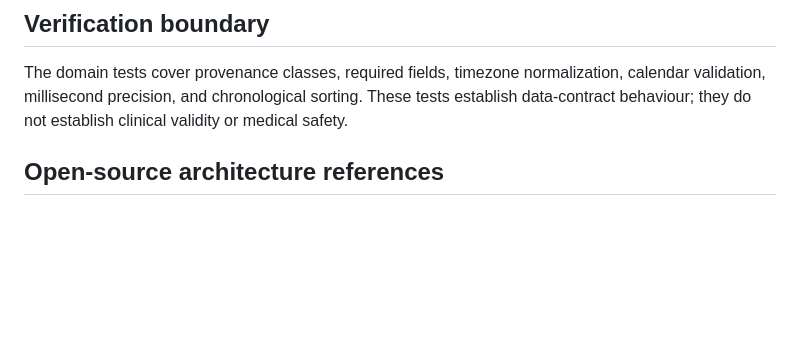
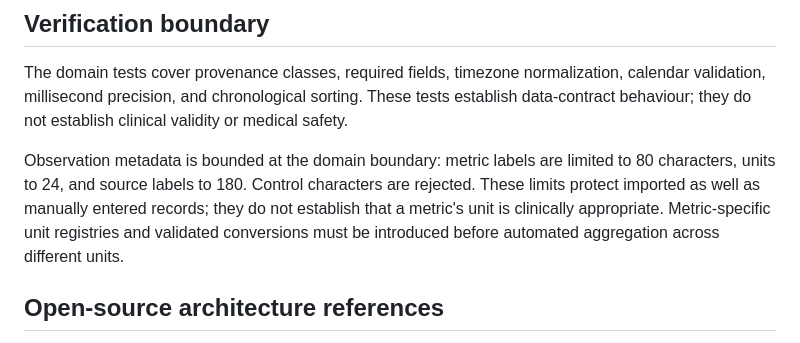
Before and after one commit to Ternence-Dai/Human-Digital-Twin-Health, a Markdown page: docs/DOMAIN_CORE.md, the part around the change. GitHub-like rendering; blank space fills up the shorter version.

Commit message:
Document health observation metadata limits and unit-safety boundary

```diff
--- a/docs/DOMAIN_CORE.md
+++ b/docs/DOMAIN_CORE.md
@@ -39,6 +39,10 @@ Accepted timestamps are normalized to canonical UTC ISO strings. Impossible cale
 
 The domain tests cover provenance classes, required fields, timezone normalization, calendar validation, millisecond precision, and chronological sorting. These tests establish data-contract behaviour; they do not establish clinical validity or medical safety.
 
+
+
+Observation metadata is bounded at the domain boundary: metric labels are limited to 80 characters, units to 24, and source labels to 180. Control characters are rejected. These limits protect imported as well as manually entered records; they do not establish that a metric's unit is clinically appropriate. Metric-specific unit registries and validated conversions must be introduced before automated aggregation across different units.
+
 ## Open-source architecture references
 
 - [HAPI FHIR](https://github.com/hapifhir/hapi-fhir) and [OpenMRS](https://github.com/openmrs/openmrs-core) are reference points for interoperable health-resource structures, identifiers, provenance, and explicit clinical-data boundaries. This browser-local project is not yet a FHIR server and must not imply clinical-system interoperability until adapters and conformance tests exist.
```
